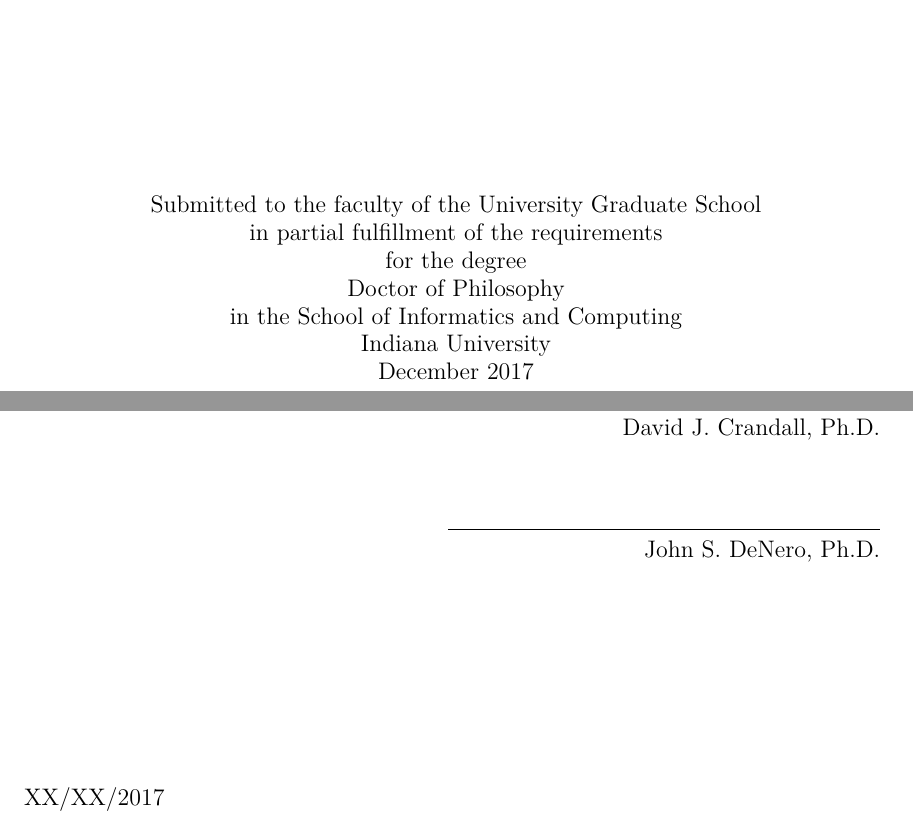
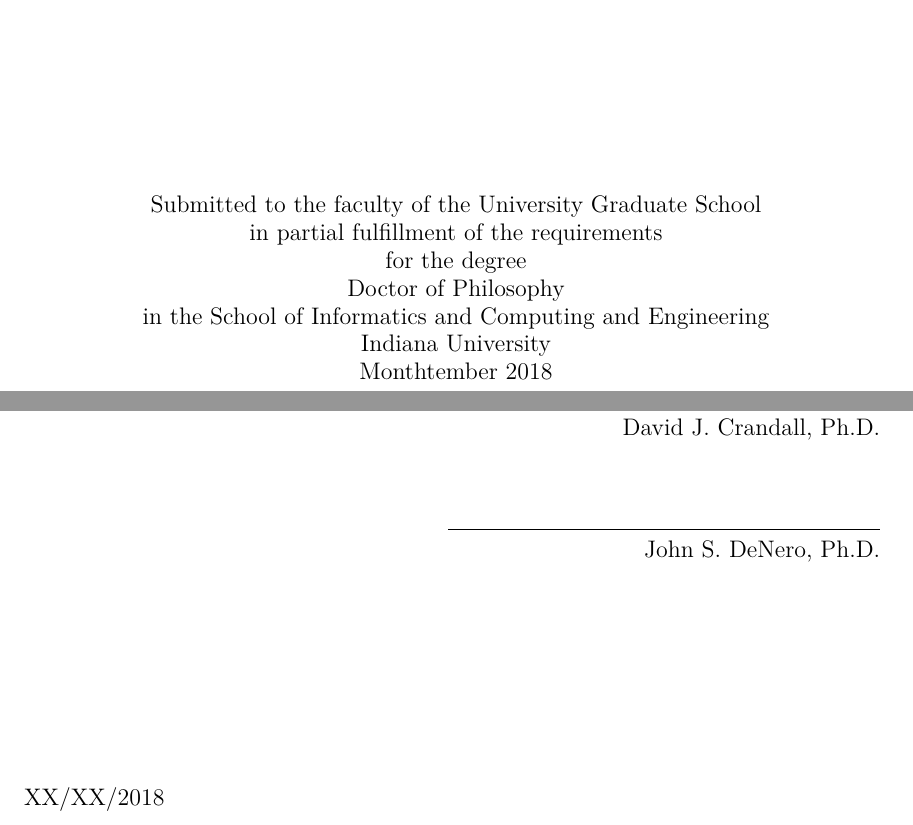
Before and after one commit to alexrudnick/dissertation, a LaTeX thesis (dissertation/dissertation.tex): two parts of pages 1 and 2 of 139, joined at a grey line, cut so that both start at the same text. Compiled offline with XeLaTeX.

Commit message:
almost certainly the last copyright year update

```diff
--- a/dissertation/dissertation.tex
+++ b/dissertation/dissertation.tex
@@ -33,10 +33,10 @@
 \fourthreader{David J. Crandall}
 \fifthreader{John S. DeNero}
 \departmentname{School}
-\department{Informatics and Computing}
-\copyrightyear{2017}
-\submitdate{December 2017}
-\acceptdate{XX/XX/2017}
+\department{Informatics and Computing and Engineering}
+\copyrightyear{2018}
+\submitdate{Monthtember 2018}
+\acceptdate{XX/XX/2018}
 
 % for use with the iuthesis-alt.cls
 % \parskip=6pt
@@ -69,7 +69,7 @@
   \typeout{Copyright Page}
   \hbox{}\vfill
   \begin{center}
-  Copyright 2017 \\
+  Copyright 2018 \\
   Alexander James Rudnick \\
   Some Rights Reserved. \\
   \bigskip
```
